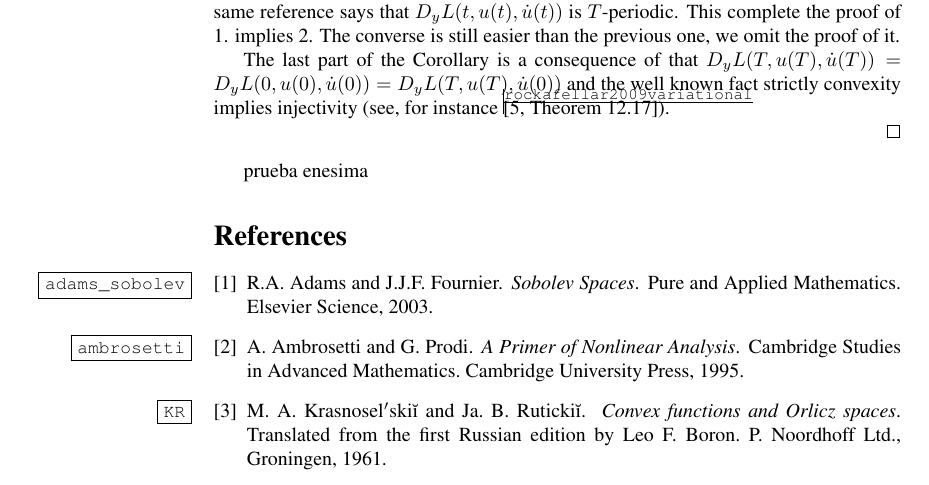
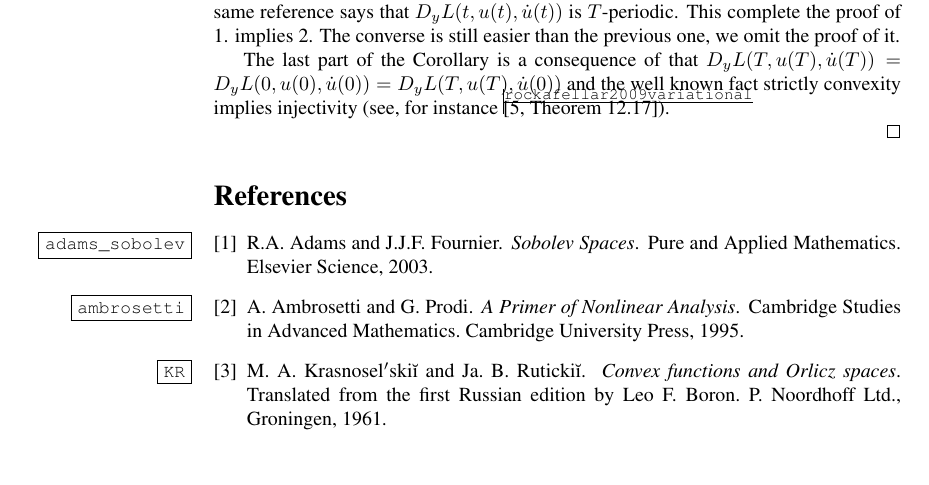
Before and after one commit to fdmazzone/ArchivosProyecto, a LaTeX paper (LagrangianoOrlicz.tex): part of page 9 of 9, cut so that both start at the same text. Compiled offline with pdfLaTeX.

Commit message:
Actualizacion 1/04 8:39

```diff
--- a/LagrangianoOrlicz.tex
+++ b/LagrangianoOrlicz.tex
@@ -484,7 +484,7 @@ convexity implies injectivity (see, for instance \cite[Theorem 12.17]{rockafella
 
 
 \end{proof}
-prueba enesima
+
 
 
 \bibliographystyle{plain}
```
